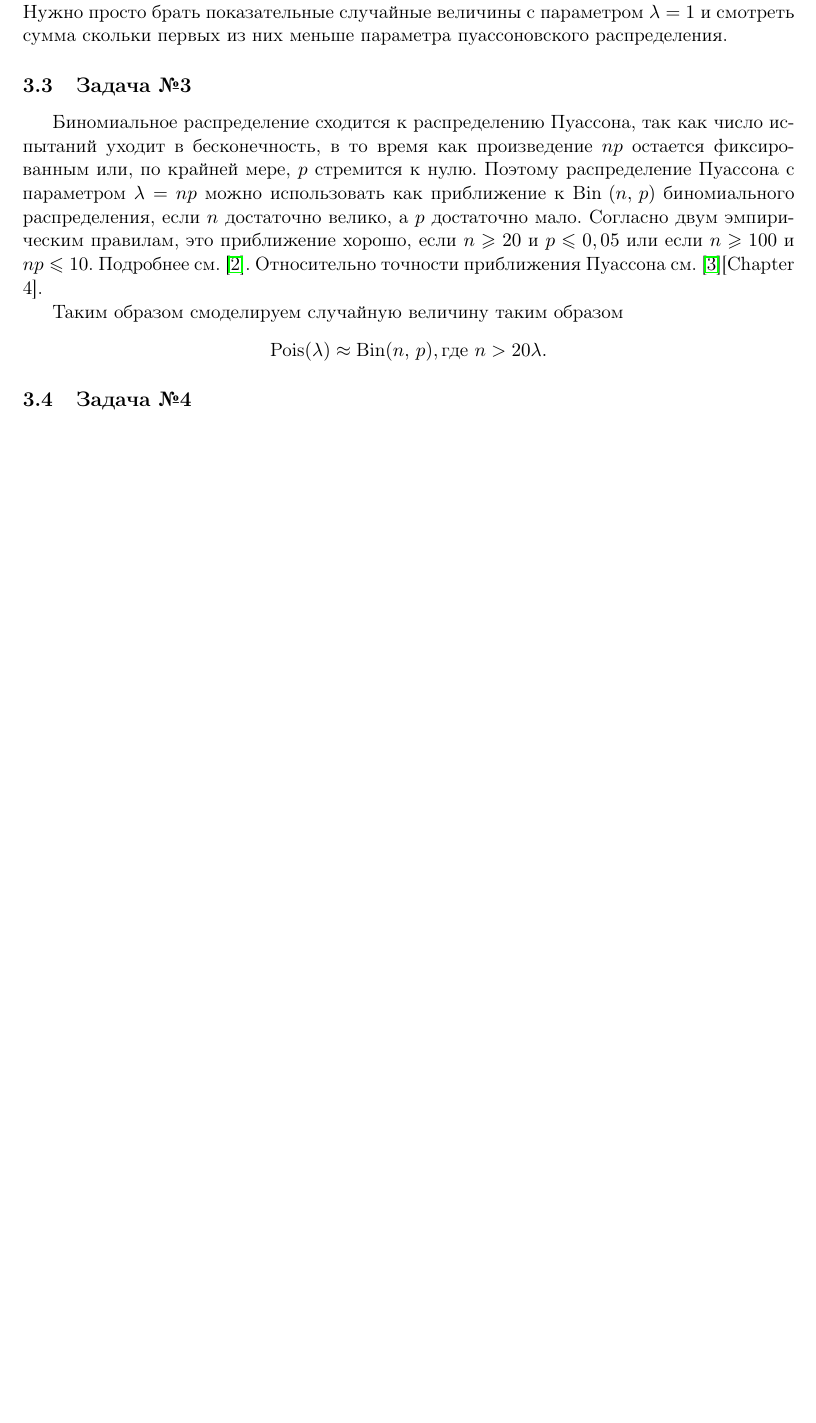
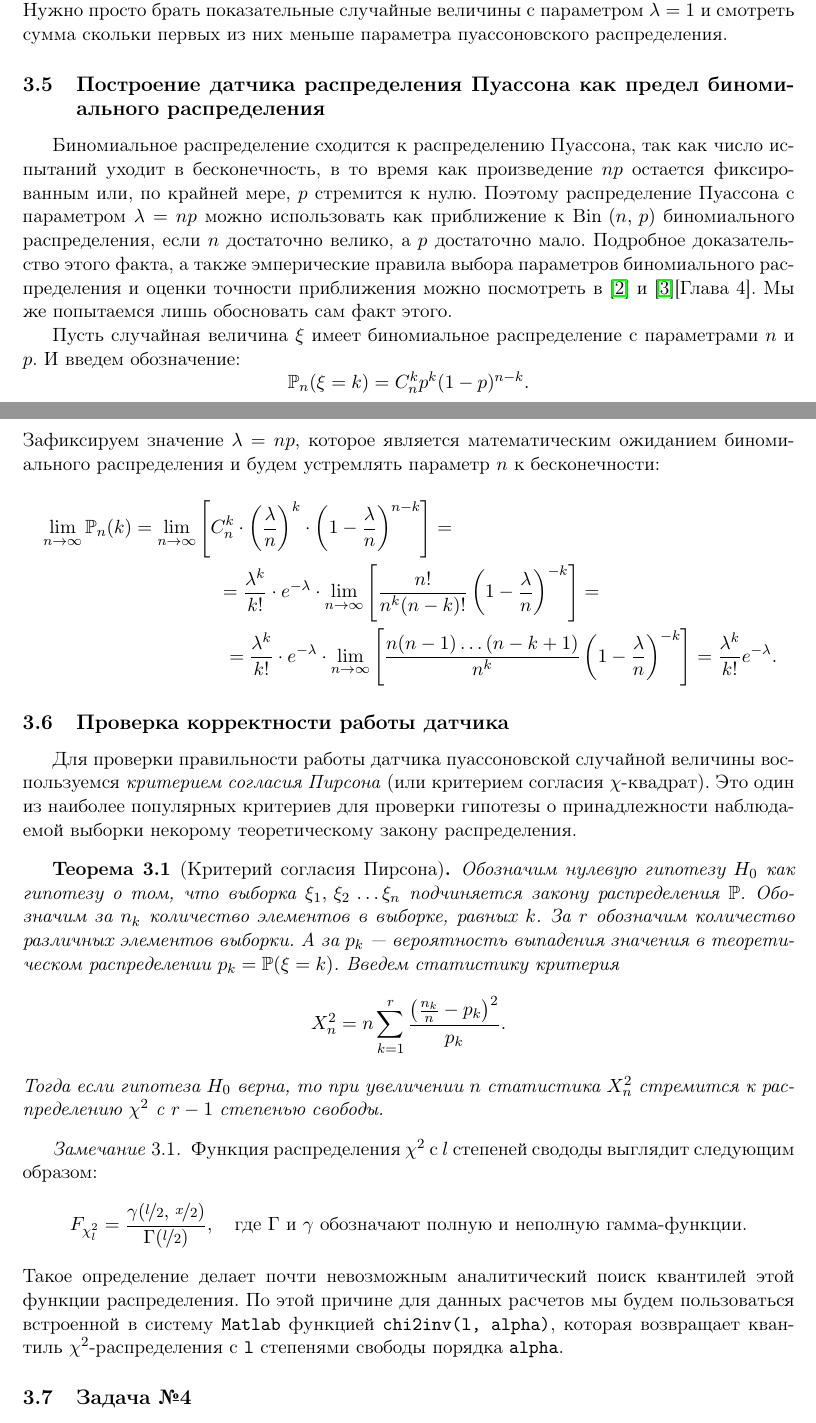
Before and after one commit to kirillserious/2019-2-stochastic-analysis, a LaTeX document (report/doc.tex, which reads report/task_03/doc.tex): part of page 19 of 23 before the commit and two parts of pages 19 and 20 of 25 after it, the two joined at a grey line, cut so that both start at the same text, the shorter picture padded with empty space. Compiled offline with pdfLaTeX.

Commit message:
Все лучше и лучше

```diff
--- a/report/task_03/doc.tex
+++ b/report/task_03/doc.tex
@@ -140,14 +157,55 @@ $$
 
 Таким образом мы получали способ построения пуассоновской случайной величины. Нужно просто брать показательные случайные величины с параметром $\lambda = 1$ и смотреть сумма скольки первых из них меньше параметра пуассоновского распределения.
 
-\subsection{Задача №3}
-Биномиальное распределение сходится к распределению Пуассона, так как число испытаний уходит в бесконечность, в то время как произведение $np$ остается фиксированным или, по крайней мере, $p$ стремится к нулю. Поэтому распределение Пуассона с параметром $\lambda = np$ можно использовать как приближение к $\mbox{Bin }(n,\,p)$ биномиального распределения, если $n$ достаточно велико, а $p$ достаточно мало. Согласно двум эмпирическим правилам, это приближение хорошо, если $n \geqslant 20$ и $p \leqslant 0,05$ или если $n \geqslant 100$ и $np \leqslant 10$. Подробнее см. \cite{counts_control_charts}. Относительно точности приближения Пуассона см. \cite{novak}[Chapter 4].
 
-Таким образом смоделируем случайную величину таким образом
+\subsection{Построение датчика распределения Пуассона как предел биномиального распределения}
+
+Биномиальное распределение сходится к распределению Пуассона, так как число испытаний уходит в бесконечность, в то время как произведение $np$ остается фиксированным или, по крайней мере, $p$ стремится к нулю. Поэтому распределение Пуассона с параметром $\lambda = np$ можно использовать как приближение к $\mbox{Bin }(n,\,p)$ биномиального распределения, если $n$ достаточно велико, а $p$ достаточно мало. Подробное доказательство этого факта, а также эмперические правила выбора параметров биномиального распределения и оценки точности приближения можно посмотреть в \cite{counts_control_charts} и \cite{novak}[Глава~4]. Мы же попытаемся лишь обосновать сам факт этого.
+
+Пусть случайная величина $\xi$ имеет биномиальное распределение с параметрами $n$ и $p$. И введем обозначение:
 $$
-        \mbox{Pois}(\lambda) \approx \mbox{Bin}(n,\,p), \mbox{где }n > 20\lambda.
+        \p_n(\xi = k)
+        =
+        C_n^k p^k (1 - p)^{n-k}.
 $$
+Зафиксируем значение $\lambda = np$, которое является математическим ожиданием биномиального распределения и будем устремлять параметр $n$ к бесконечности:
+\begin{multline*}
+        \lim_{n\to\infty}\p_n(k)
+        =
+        \lim_{n\to\infty}\left[C_n^k\cdot \left(\frac{\lambda}{n}\right)^k\cdot\left(1 - \frac\lambda n \right)^{n-k}\right]
+        =\\=
+        \frac{\lambda^k}{k!} \cdot e^{-\lambda} \cdot \lim_{n\to\infty}\left[ \frac{n!}{n^k(n-k)!} \left( 1 - \frac\lambda n \right)^{-k} \right]
+        = \\ =
+        \frac{\lambda^k}{k!} \cdot e^{-\lambda} \cdot \lim_{n\to\infty}\left[ \frac{n(n-1)\ldots(n-k+1)}{n^k} \left( 1 - \frac\lambda n \right)^{-k} \right]
+        =
+        \frac{\lambda^k}{k!} e^{-\lambda}.
+\end{multline*}
 
+\subsection{Проверка корректности работы датчика}
+
+Для проверки правильности работы датчика пуассоновской случайной величины воспользуемся \textit{критерием согласия Пирсона} (или критерием согласия $\chi$-квадрат). Это один из наиболее популярных критериев для проверки гипотезы о принадлежности наблюдаемой выборки  некорому теоретическому закону распределения.
+
+\begin{theorem}[Критерий согласия Пирсона]
+        Обозначим нулевую гипотезу $H_0$ как гипотезу о том, что выборка $\xi_1,\,\xi_2\,\ldots\xi_n$ подчиняется закону распределения $\p$. Обозначим за $n_k$ количество элементов в выборке, равных $k$. За $r$ обозначим количество различных элементов выборки. А за $p_k$ --- вероятность выпадения значения в теоретическом распределении $p_k = \p(\xi = k)$. Введем статистику критерия
+$$
+        X^2_n = n \sum_{k = 1}^r
+        \frac{\left(\frac{n_k}{n} - p_k\right)^2}{p_k}.
+$$
+        Тогда если гипотеза $H_0$ верна, то при увеличении $n$ статистика $X^2_n$ стремится к распределению $\chi^2$ c $r-1$ степенью свободы.
+\end{theorem}
+
+\begin{remark}
+        Функция распределения $\chi^2$ c $l$ степеней свододы выглядит следующим образом:
+$$
+        F_{\chi^2_l} =
+        \frac
+        {\gamma(\nicefrac{l}{2},\,\nicefrac{x}{2})}
+        {\Gamma(\nicefrac{l}{2})},
+        \quad
+        \mbox{где } \Gamma \mbox{ и } \gamma \mbox{ обозначают полную и неполную гамма-функции.}
+$$
+        Такое определение делает почти невозможным аналитический поиск квантилей этой функции распределения. По этой причине для данных расчетов мы будем пользоваться встроенной в систему \texttt{Matlab} функцией \texttt{chi2inv(l, alpha)}, которая возвращает квантиль $\chi^2$-распределения c \texttt{l} степенями свободы порядка \texttt{alpha}.
+\end{remark}
 \subsection{Задача №4}
 \begin{definition}
         \texttt{Нормалное распределение --- это ...}
```
Also changed, not shown: report/task_02/doc.tex (+4 -4 lines), report/doc.pdf, report/task_03/doc.tex (39 more changed lines), 1 other file.
